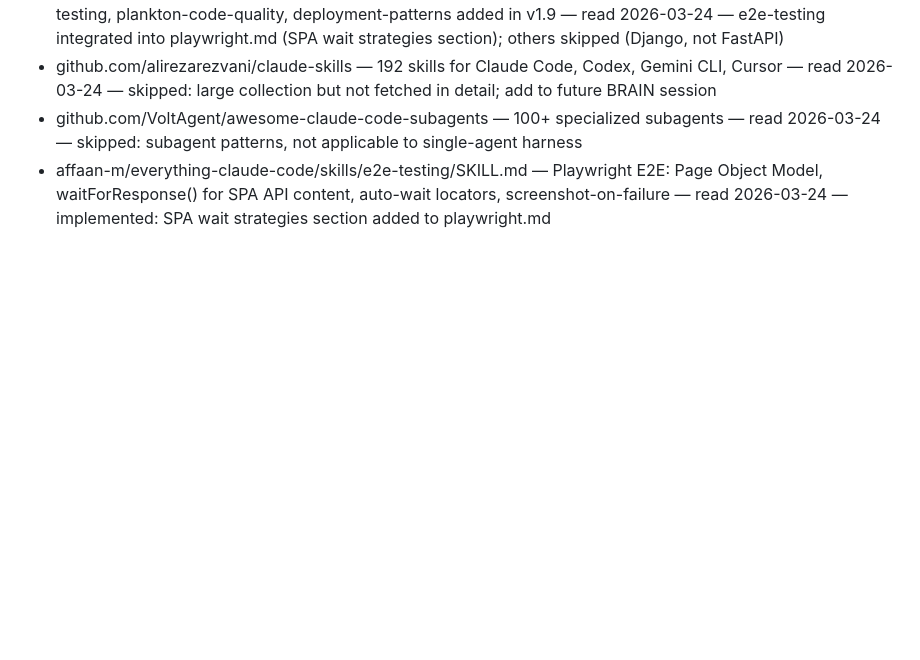
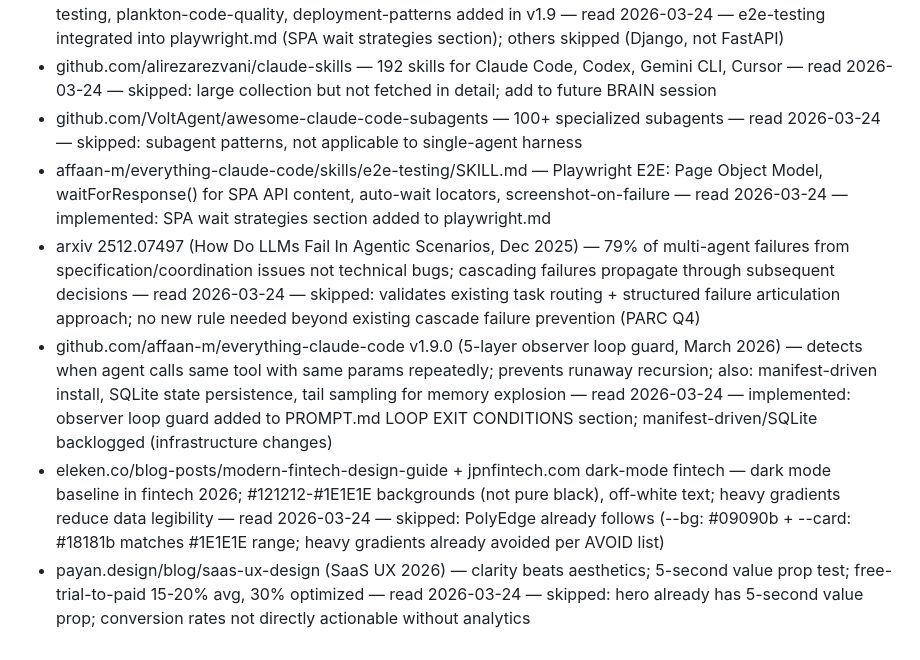
Before and after one commit to Arshiaheravi/polyedge, a Markdown page: autoagent/brain/sources.md, the part around the change. GitHub-like rendering; blank space fills up the shorter version.

```diff
--- a/autoagent/brain/sources.md
+++ b/autoagent/brain/sources.md
@@ -152,3 +152,7 @@ Add every source you read here so you never re-read it.
 - github.com/alirezarezvani/claude-skills — 192 skills for Claude Code, Codex, Gemini CLI, Cursor — read 2026-03-24 — skipped: large collection but not fetched in detail; add to future BRAIN session
 - github.com/VoltAgent/awesome-claude-code-subagents — 100+ specialized subagents — read 2026-03-24 — skipped: subagent patterns, not applicable to single-agent harness
 - affaan-m/everything-claude-code/skills/e2e-testing/SKILL.md — Playwright E2E: Page Object Model, waitForResponse() for SPA API content, auto-wait locators, screenshot-on-failure — read 2026-03-24 — implemented: SPA wait strategies section added to playwright.md
+- arxiv 2512.07497 (How Do LLMs Fail In Agentic Scenarios, Dec 2025) — 79% of multi-agent failures from specification/coordination issues not technical bugs; cascading failures propagate through subsequent decisions — read 2026-03-24 — skipped: validates existing task routing + structured failure articulation approach; no new rule needed beyond existing cascade failure prevention (PARC Q4)
+- github.com/affaan-m/everything-claude-code v1.9.0 (5-layer observer loop guard, March 2026) — detects when agent calls same tool with same params repeatedly; prevents runaway recursion; also: manifest-driven install, SQLite state persistence, tail sampling for memory explosion — read 2026-03-24 — implemented: observer loop guard added to PROMPT.md LOOP EXIT CONDITIONS section; manifest-driven/SQLite backlogged (infrastructure changes)
+- eleken.co/blog-posts/modern-fintech-design-guide + jpnfintech.com dark-mode fintech — dark mode baseline in fintech 2026; #121212-#1E1E1E backgrounds (not pure black), off-white text; heavy gradients reduce data legibility — read 2026-03-24 — skipped: PolyEdge already follows (--bg: #09090b + --card: #18181b matches #1E1E1E range; heavy gradients already avoided per AVOID list)
+- payan.design/blog/saas-ux-design (SaaS UX 2026) — clarity beats aesthetics; 5-second value prop test; free-trial-to-paid 15-20% avg, 30% optimized — read 2026-03-24 — skipped: hero already has 5-second value prop; conversion rates not directly actionable without analytics
```
Also changed, not shown: autoagent/PROMPT.md (+2 -0 lines), autoagent/brain/techniques.md (+6 -0 lines).
